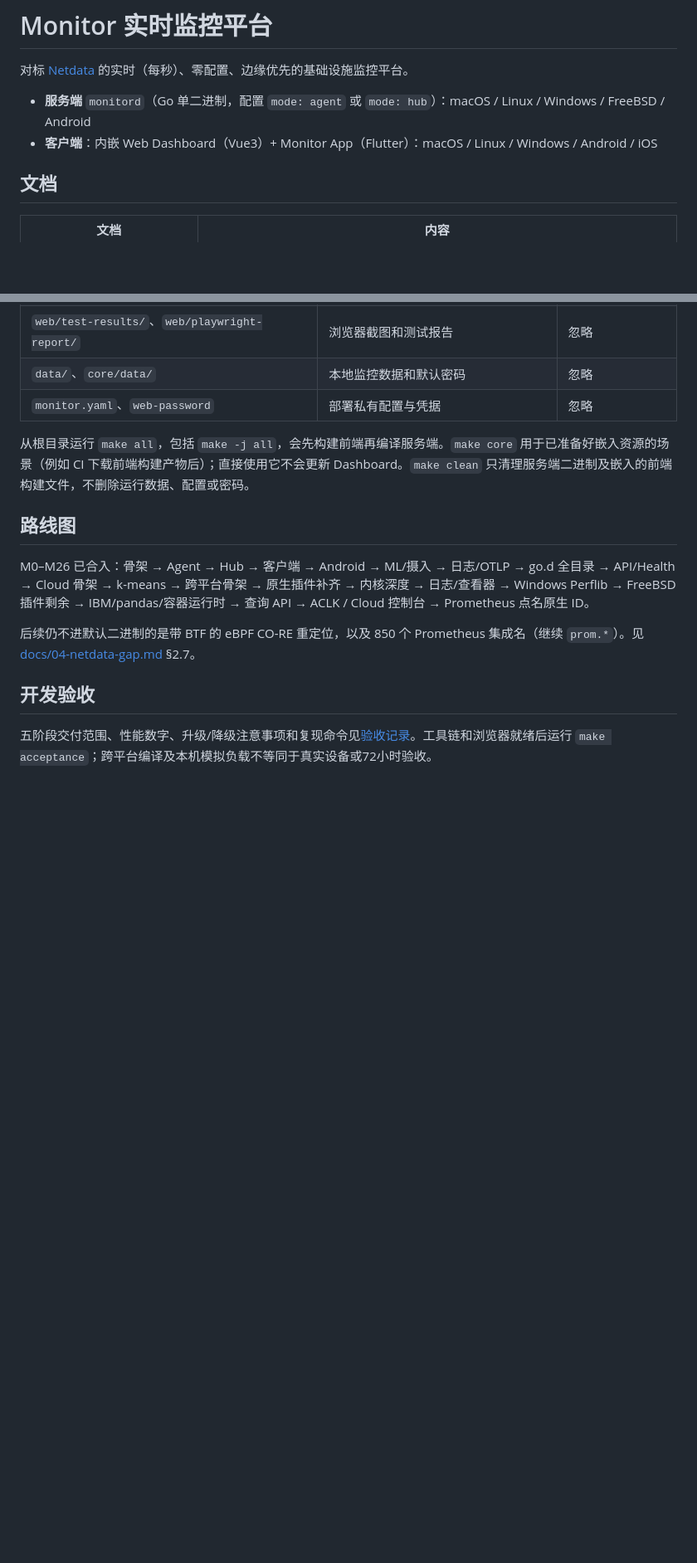
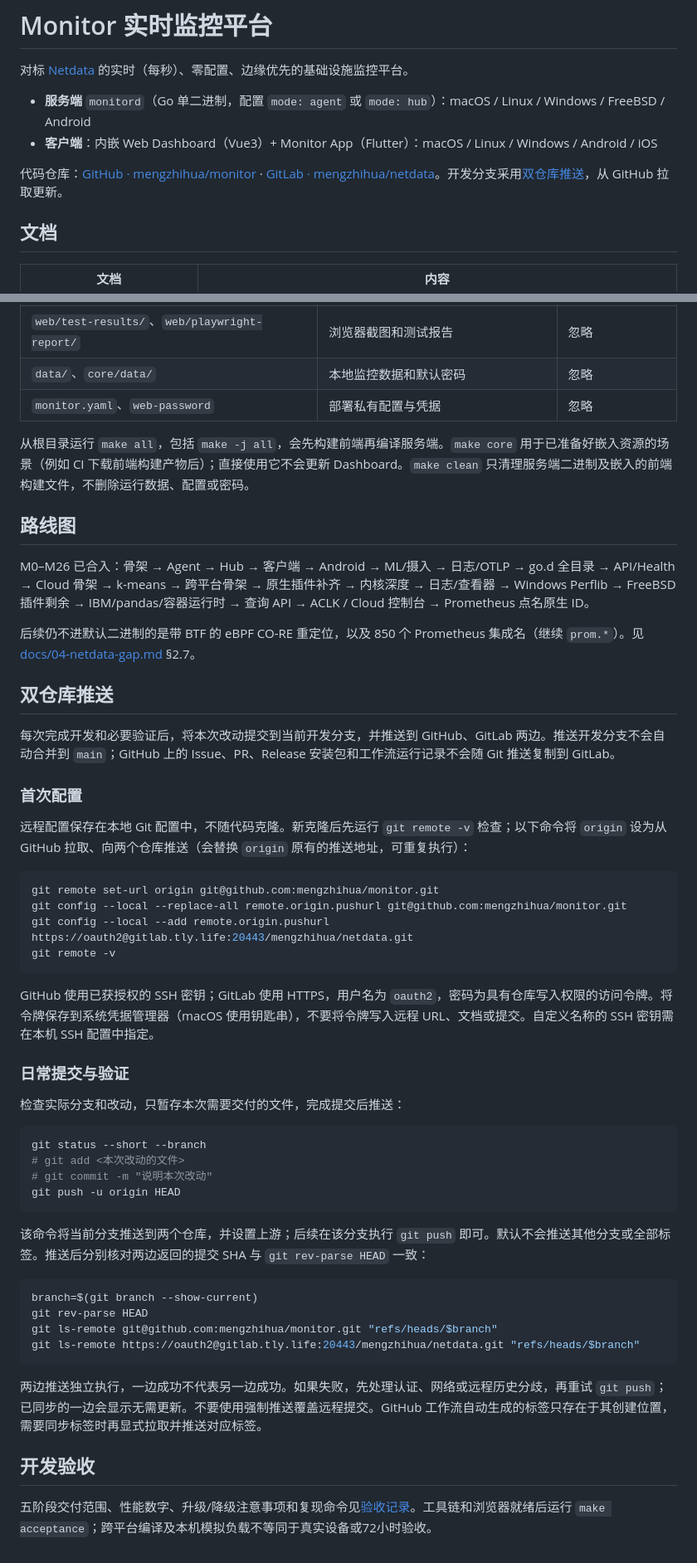
Before and after one commit to mengzhihua/monitor, a Markdown page: README.md, 2 parts joined by grey strips. Shown at 83% size. Drawn GitHub-style; blank space fills up the shorter version.

Commit message:
docs: document GitHub and GitLab dual remote workflow

````diff
--- a/README.md
+++ b/README.md
@@ -4,6 +4,8 @@
 
 - **服务端** `monitord`（Go 单二进制，配置 `mode: agent` 或 `mode: hub`）：macOS / Linux / Windows / FreeBSD / Android
 - **客户端**：内嵌 Web Dashboard（Vue3）+ Monitor App（Flutter）：macOS / Linux / Windows / Android / iOS
+
+代码仓库：[GitHub · mengzhihua/monitor](https://github.com/mengzhihua/monitor) · [GitLab · mengzhihua/netdata](https://gitlab.tly.life:20443/mengzhihua/netdata)。开发分支采用[双仓库推送](#双仓库推送)，从 GitHub 拉取更新。
 
 ## 文档
 
@@ -490,6 +492,45 @@ M0–M26 已合入：骨架 → Agent → Hub → 客户端 → Android → ML/
 
 后续仍不进默认二进制的是带 BTF 的 eBPF CO-RE 重定位，以及 850 个 Prometheus 集成名（继续 `prom.*`）。见 [docs/04-netdata-gap.md](docs/04-netdata-gap.md) §2.7。
 
+## 双仓库推送
+
+每次完成开发和必要验证后，将本次改动提交到当前开发分支，并推送到 GitHub、GitLab 两边。推送开发分支不会自动合并到 `main`；GitHub 上的 Issue、PR、Release 安装包和工作流运行记录不会随 Git 推送复制到 GitLab。
+
+### 首次配置
+
+远程配置保存在本地 Git 配置中，不随代码克隆。新克隆后先运行 `git remote -v` 检查；以下命令将 `origin` 设为从 GitHub 拉取、向两个仓库推送（会替换 `origin` 原有的推送地址，可重复执行）：
+
+```bash
+git remote set-url origin git@github.com:mengzhihua/monitor.git
+git config --local --replace-all remote.origin.pushurl git@github.com:mengzhihua/monitor.git
+git config --local --add remote.origin.pushurl https://oauth2@gitlab.tly.life:20443/mengzhihua/netdata.git
+git remote -v
+```
+
+GitHub 使用已获授权的 SSH 密钥；GitLab 使用 HTTPS，用户名为 `oauth2`，密码为具有仓库写入权限的访问令牌。将令牌保存到系统凭据管理器（macOS 使用钥匙串），不要将令牌写入远程 URL、文档或提交。自定义名称的 SSH 密钥需在本机 SSH 配置中指定。
+
+### 日常提交与验证
+
+检查实际分支和改动，只暂存本次需要交付的文件，完成提交后推送：
+
+```bash
+git status --short --branch
+# git add <本次改动的文件>
+# git commit -m "说明本次改动"
+git push -u origin HEAD
+```
+
+该命令将当前分支推送到两个仓库，并设置上游；后续在该分支执行 `git push` 即可。默认不会推送其他分支或全部标签。推送后分别核对两边返回的提交 SHA 与 `git rev-parse HEAD` 一致：
+
+```bash
+branch=$(git branch --show-current)
+git rev-parse HEAD
+git ls-remote git@github.com:mengzhihua/monitor.git "refs/heads/$branch"
+git ls-remote https://oauth2@gitlab.tly.life:20443/mengzhihua/netdata.git "refs/heads/$branch"
+```
+
+两边推送独立执行，一边成功不代表另一边成功。如果失败，先处理认证、网络或远程历史分歧，再重试 `git push`；已同步的一边会显示无需更新。不要使用强制推送覆盖远程提交。GitHub 工作流自动生成的标签只存在于其创建位置，需要同步标签时再显式拉取并推送对应标签。
+
 ## 开发验收
 
 五阶段交付范围、性能数字、升级/降级注意事项和复现命令见[验收记录](docs/05-acceptance.md)。工具链和浏览器就绪后运行 `make acceptance`；跨平台编译及本机模拟负载不等同于真实设备或72小时验收。
````
